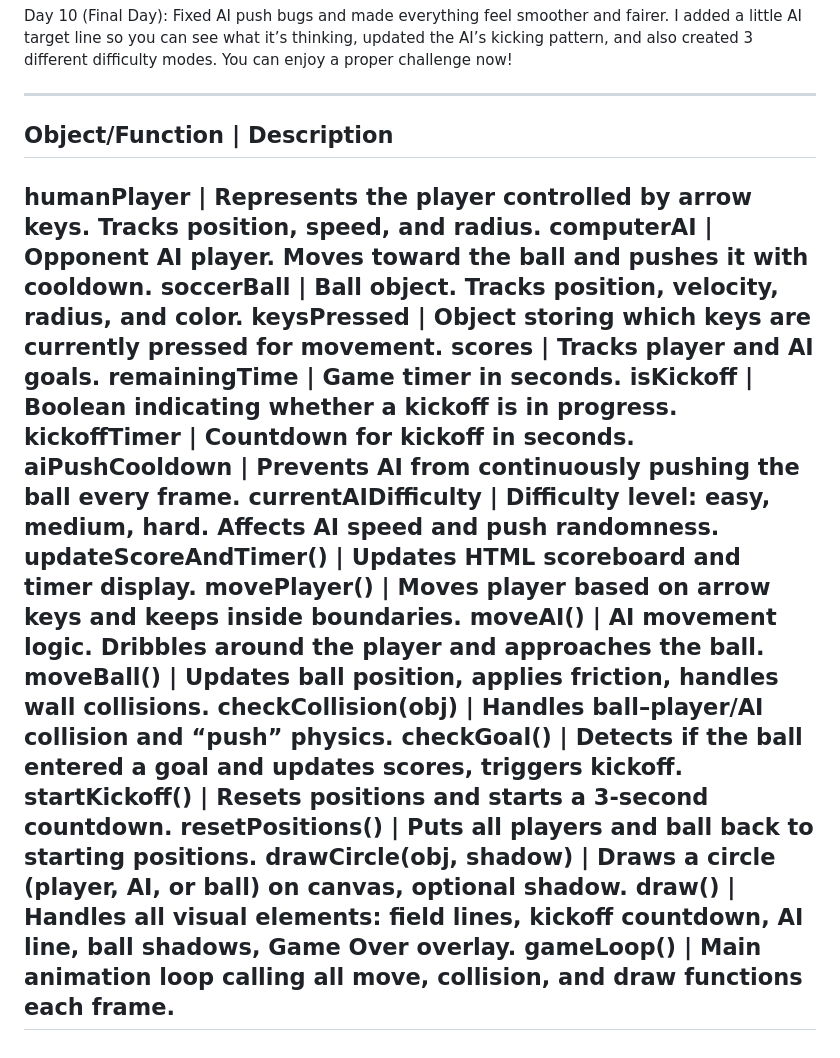
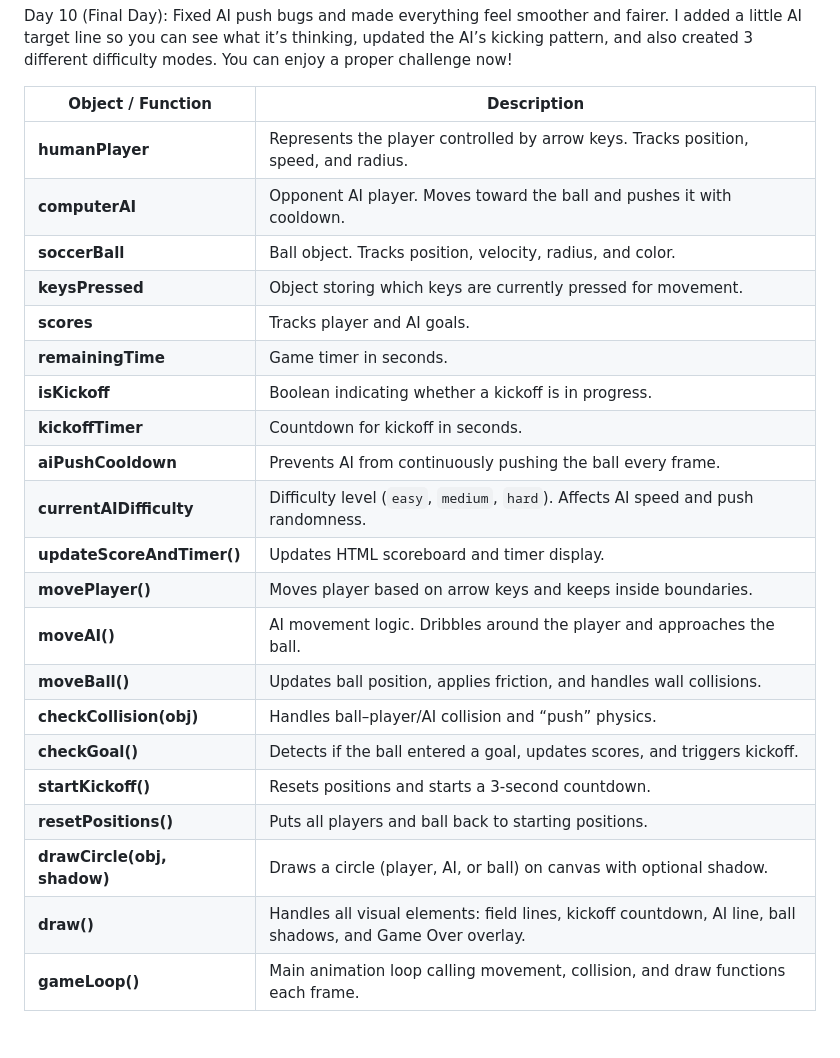
Before and after one commit to WafeeQazi/Mini-Soccer-Game, a Markdown page: README.md, the part around the change. Drawn GitHub-style.

Commit message:
Completed README.md

```diff
--- a/README.md
+++ b/README.md
@@ -31,28 +31,26 @@ Day 9: I spent a lot of time fixing bugs, then I polished the visuals by adding
 
 Day 10 (Final Day): Fixed AI push bugs and made everything feel smoother and fairer. I added a little AI target line so you can see what it’s thinking, updated the AI’s kicking pattern, and also created 3 different difficulty modes. You can enjoy a proper challenge now!
 
----------------------------------------------------------------------------------------------------------------------------------------
-Object/Function            | Description
----------------------------------------------------------------------------------------------------------------------------------------
-humanPlayer                | Represents the player controlled by arrow keys. Tracks position, speed, and radius.
-computerAI                 | Opponent AI player. Moves toward the ball and pushes it with cooldown.
-soccerBall                 | Ball object. Tracks position, velocity, radius, and color.
-keysPressed                | Object storing which keys are currently pressed for movement.
-scores                     | Tracks player and AI goals.
-remainingTime              | Game timer in seconds.
-isKickoff                  | Boolean indicating whether a kickoff is in progress.
-kickoffTimer               | Countdown for kickoff in seconds.
-aiPushCooldown             | Prevents AI from continuously pushing the ball every frame.
-currentAIDifficulty        | Difficulty level: easy, medium, hard. Affects AI speed and push randomness.
-updateScoreAndTimer()      | Updates HTML scoreboard and timer display.
-movePlayer()               | Moves player based on arrow keys and keeps inside boundaries.
-moveAI()                   | AI movement logic. Dribbles around the player and approaches the ball.
-moveBall()                 | Updates ball position, applies friction, handles wall collisions.
-checkCollision(obj)        | Handles ball–player/AI collision and “push” physics.
-checkGoal()                | Detects if the ball entered a goal and updates scores, triggers kickoff.
-startKickoff()             | Resets positions and starts a 3-second countdown.
-resetPositions()           | Puts all players and ball back to starting positions.
-drawCircle(obj, shadow)    | Draws a circle (player, AI, or ball) on canvas, optional shadow.
-draw()                     | Handles all visual elements: field lines, kickoff countdown, AI line, ball shadows, Game Over overlay.
-gameLoop()                 | Main animation loop calling all move, collision, and draw functions each frame.
----------------------------------------------------------------------------------------------------------------------------------------
+| Object / Function           | Description                                                                                                |
+| --------------------------- | ---------------------------------------------------------------------------------------------------------- |
+| **humanPlayer**             | Represents the player controlled by arrow keys. Tracks position, speed, and radius.                        |
+| **computerAI**              | Opponent AI player. Moves toward the ball and pushes it with cooldown.                                     |
+| **soccerBall**              | Ball object. Tracks position, velocity, radius, and color.                                                 |
+| **keysPressed**             | Object storing which keys are currently pressed for movement.                                              |
+| **scores**                  | Tracks player and AI goals.                                                                                |
+| **remainingTime**           | Game timer in seconds.                                                                                     |
+| **isKickoff**               | Boolean indicating whether a kickoff is in progress.                                                       |
+| **kickoffTimer**            | Countdown for kickoff in seconds.                                                                          |
+| **aiPushCooldown**          | Prevents AI from continuously pushing the ball every frame.                                                |
+| **currentAIDifficulty**     | Difficulty level (`easy`, `medium`, `hard`). Affects AI speed and push randomness.                         |
+| **updateScoreAndTimer()**   | Updates HTML scoreboard and timer display.                                                                 |
+| **movePlayer()**            | Moves player based on arrow keys and keeps inside boundaries.                                              |
+| **moveAI()**                | AI movement logic. Dribbles around the player and approaches the ball.                                     |
+| **moveBall()**              | Updates ball position, applies friction, and handles wall collisions.                                      |
+| **checkCollision(obj)**     | Handles ball–player/AI collision and “push” physics.                                                       |
+| **checkGoal()**             | Detects if the ball entered a goal, updates scores, and triggers kickoff.                                  |
+| **startKickoff()**          | Resets positions and starts a 3-second countdown.                                                          |
+| **resetPositions()**        | Puts all players and ball back to starting positions.                                                      |
+| **drawCircle(obj, shadow)** | Draws a circle (player, AI, or ball) on canvas with optional shadow.                                       |
+| **draw()**                  | Handles all visual elements: field lines, kickoff countdown, AI line, ball shadows, and Game Over overlay. |
+| **gameLoop()**              | Main animation loop calling movement, collision, and draw functions each frame.                            |
```
